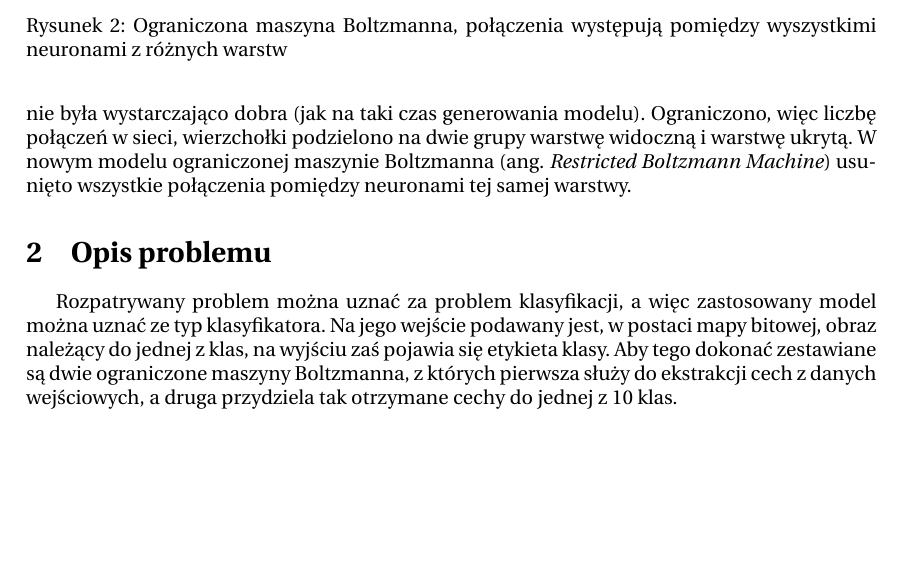
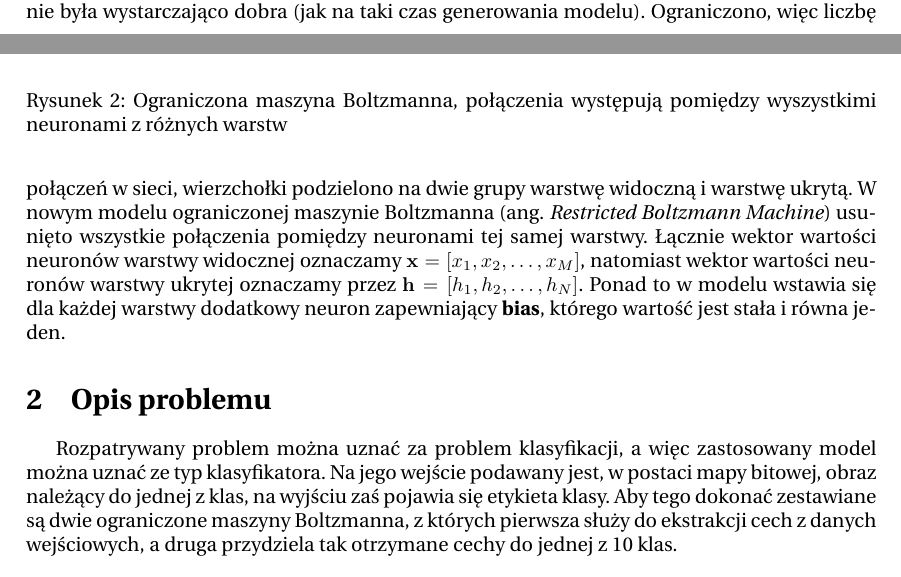
Before and after one commit to KBrus/nton-rbm, a LaTeX paper (doc/rpt_ntwon.tex): part of page 2 of 4 before the commit and two parts of pages 1 and 2 of 4 after it, the two joined at a grey line, cut so that both start at the same text, the shorter picture padded with empty space. Compiled offline with pdfLaTeX.

Commit message:
Poprawka obrazków, dodanie biasu

```diff
--- a/doc/rpt_ntwon.tex
+++ b/doc/rpt_ntwon.tex
@@ -60,12 +60,15 @@ Uczenie takiego modelu było bardzo trudne i długotrwałe, a jakość wyników
 (jak na taki czas generowania modelu). Ograniczono, więc liczbę połączeń w sieci, wierzchołki podzielono
 na dwie grupy warstwę widoczną i warstwę ukrytą. W nowym modelu ograniczonej maszynie Boltzmanna (ang.
 \textit{Restricted Boltzmann Machine}) usunięto wszystkie połączenia pomiędzy neuronami tej samej
-warstwy.
+warstwy. Łącznie wektor wartości neuronów warstwy widocznej oznaczamy $\mathbf{x}=[x_1, x_2,\dots, x_M]$,
+natomiast wektor wartości neuronów warstwy ukrytej oznaczamy przez $\mathbf{h}=[h_1, h_2,\dots, h_N]$.
+Ponad to w modelu wstawia się dla każdej warstwy dodatkowy neuron zapewniający \textbf{bias}, którego
+wartość jest stała i równa jeden.
 
 \begin{figure}
  \centering
  \includegraphics[width=5cm]{imgs/rbm.png}
- \label{fig:bm}
+ \label{fig:rbm}
 \caption{Ograniczona maszyna Boltzmanna, połączenia występują pomiędzy wyszystkimi neuronami z różnych
 warstw}
 \end{figure}
```
Also changed, not shown: doc/imgs/bm.png, doc/imgs/rbm.png.
